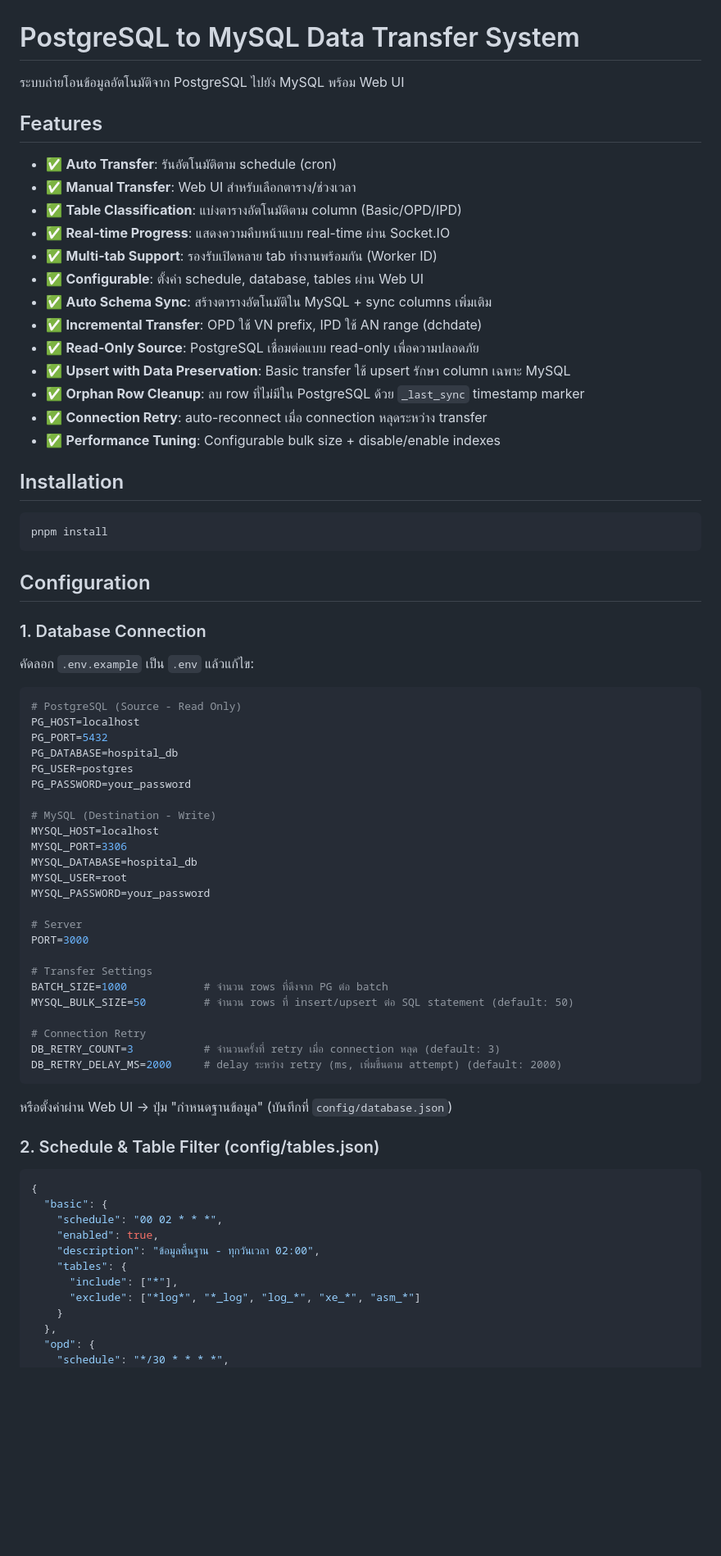
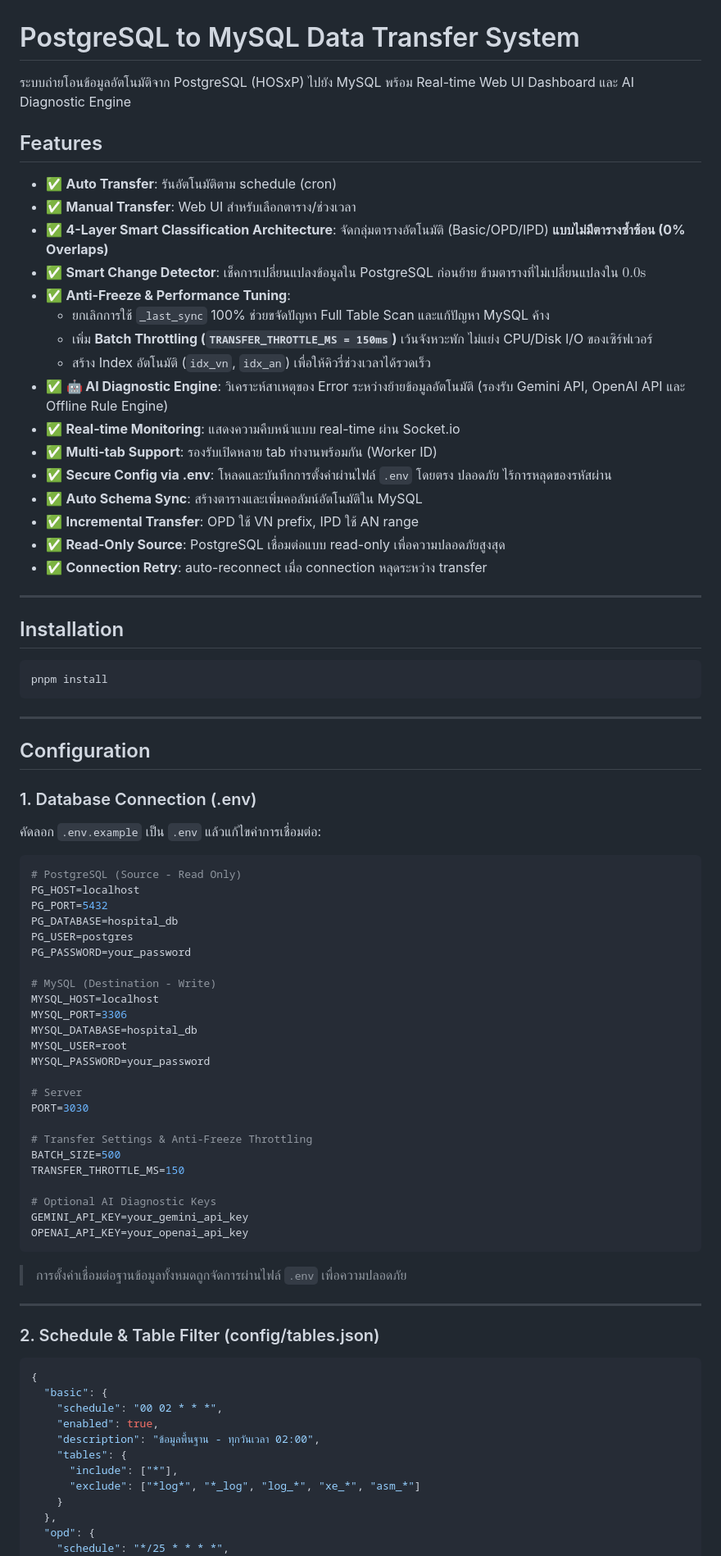
Before and after one commit to WittayaSi/postgres-to-mysql, a Markdown page: README.md, the part around one of its changes. Shown at 82% size. Drawn GitHub-style; blank space fills up the shorter version.

Commit message:
Update README.md with 4-Layer classification, anti-freeze throttling, .env configuration, and aaPanel deployment guide

````diff
--- a/README.md
+++ b/README.md
@@ -1,22 +1,27 @@
 # PostgreSQL to MySQL Data Transfer System
 
-ระบบถ่ายโอนข้อมูลอัตโนมัติจาก PostgreSQL ไปยัง MySQL พร้อม Web UI
+ระบบถ่ายโอนข้อมูลอัตโนมัติจาก PostgreSQL (HOSxP) ไปยัง MySQL พร้อม Real-time Web UI Dashboard และ AI Diagnostic Engine
 
 ## Features
 
 - ✅ **Auto Transfer**: รันอัตโนมัติตาม schedule (cron)
 - ✅ **Manual Transfer**: Web UI สำหรับเลือกตาราง/ช่วงเวลา
-- ✅ **Table Classification**: แบ่งตารางอัตโนมัติตาม column (Basic/OPD/IPD)
-- ✅ **Real-time Progress**: แสดงความคืบหน้าแบบ real-time ผ่าน Socket.IO
+- ✅ **4-Layer Smart Classification Architecture**: จัดกลุ่มตารางอัตโนมัติ (Basic/OPD/IPD) **แบบไม่มีตารางซ้ำซ้อน (0% Overlaps)**
+- ✅ **Smart Change Detector**: เช็คการเปลี่ยนแปลงข้อมูลใน PostgreSQL ก่อนย้าย ข้ามตารางที่ไม่เปลี่ยนแปลงใน $0.0\text{s}$
+- ✅ **Anti-Freeze & Performance Tuning**:
+  - ยกเลิกการใช้ `_last_sync` 100% ช่วยขจัดปัญหา Full Table Scan และแก้ปัญหา MySQL ค้าง
+  - เพิ่ม **Batch Throttling (`TRANSFER_THROTTLE_MS = 150ms`)** เว้นจังหวะพัก ไม่แย่ง CPU/Disk I/O ของเซิร์ฟเวอร์
+  - สร้าง Index อัตโนมัติ (`idx_vn`, `idx_an`) เพื่อให้คิวรี่ช่วงเวลาได้รวดเร็ว
+- ✅ **🤖 AI Diagnostic Engine**: วิเคราะห์สาเหตุของ Error ระหว่างย้ายข้อมูลอัตโนมัติ (รองรับ Gemini API, OpenAI API และ Offline Rule Engine)
+- ✅ **Real-time Monitoring**: แสดงความคืบหน้าแบบ real-time ผ่าน Socket.io
 - ✅ **Multi-tab Support**: รองรับเปิดหลาย tab ทำงานพร้อมกัน (Worker ID)
-- ✅ **Configurable**: ตั้งค่า schedule, database, tables ผ่าน Web UI
-- ✅ **Auto Schema Sync**: สร้างตารางอัตโนมัติใน MySQL + sync columns เพิ่มเติม
-- ✅ **Incremental Transfer**: OPD ใช้ VN prefix, IPD ใช้ AN range (dchdate)
-- ✅ **Read-Only Source**: PostgreSQL เชื่อมต่อแบบ read-only เพื่อความปลอดภัย
-- ✅ **Upsert with Data Preservation**: Basic transfer ใช้ upsert รักษา column เฉพาะ MySQL
-- ✅ **Orphan Row Cleanup**: ลบ row ที่ไม่มีใน PostgreSQL ด้วย `_last_sync` timestamp marker
+- ✅ **Secure Config via .env**: โหลดและบันทึกการตั้งค่าผ่านไฟล์ `.env` โดยตรง ปลอดภัย ไร้การหลุดของรหัสผ่าน
+- ✅ **Auto Schema Sync**: สร้างตารางและเพิ่มคอลัมน์อัตโนมัติใน MySQL
+- ✅ **Incremental Transfer**: OPD ใช้ VN prefix, IPD ใช้ AN range
+- ✅ **Read-Only Source**: PostgreSQL เชื่อมต่อแบบ read-only เพื่อความปลอดภัยสูงสุด
 - ✅ **Connection Retry**: auto-reconnect เมื่อ connection หลุดระหว่าง transfer
-- ✅ **Performance Tuning**: Configurable bulk size + disable/enable indexes
+
+---
 
 ## Installation
 
@@ -24,11 +29,13 @@
 pnpm install
 ```
 
+---
+
 ## Configuration
 
-### 1. Database Connection
+### 1. Database Connection (.env)
 
-คัดลอก `.env.example` เป็น `.env` แล้วแก้ไข:
+คัดลอก `.env.example` เป็น `.env` แล้วแก้ไขค่าการเชื่อมต่อ:
 
 ```env
 # PostgreSQL (Source - Read Only)
@@ -46,18 +53,20 @@ MYSQL_USER=root
 MYSQL_PASSWORD=your_password
 
 # Server
-PORT=3000
+PORT=3030
 
-# Transfer Settings
-BATCH_SIZE=1000            # จำนวน rows ที่ดึงจาก PG ต่อ batch
-MYSQL_BULK_SIZE=50         # จำนวน rows ที่ insert/upsert ต่อ SQL statement (default: 50)
+# Transfer Settings & Anti-Freeze Throttling
+BATCH_SIZE=500
+TRANSFER_THROTTLE_MS=150
 
-# Connection Retry
-DB_RETRY_COUNT=3           # จำนวนครั้งที่ retry เมื่อ connection หลุด (default: 3)
-DB_RETRY_DELAY_MS=2000     # delay ระหว่าง retry (ms, เพิ่มขึ้นตาม attempt) (default: 2000)
+# Optional AI Diagnostic Keys
+GEMINI_API_KEY=your_gemini_api_key
+OPENAI_API_KEY=your_openai_api_key
 ```
 
-หรือตั้งค่าผ่าน Web UI → ปุ่ม "กำหนดฐานข้อมูล" (บันทึกที่ `config/database.json`)
+> การตั้งค่าเชื่อมต่อฐานข้อมูลทั้งหมดถูกจัดการผ่านไฟล์ `.env` เพื่อความปลอดภัย
+
+---
 
 ### 2. Schedule & Table Filter (config/tables.json)
 
@@ -73,5 +82,5 @@ DB_RETRY_DELAY_MS=2000     # delay ระหว่าง retry (ms, เพิ่
     }
   },
   "opd": {
-    "schedule": "*/30 * * * *",
+    "schedule": "*/25 * * * *",
     "enabled": true,
````
Also changed, not shown: other parts of README.md (+79 -66 lines).
